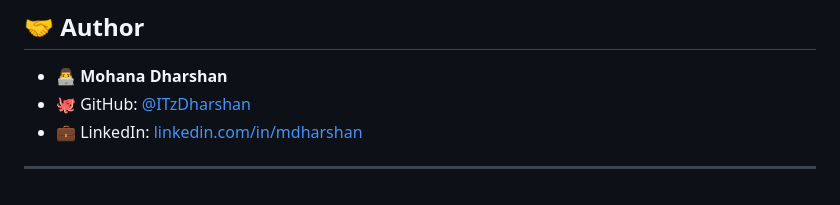
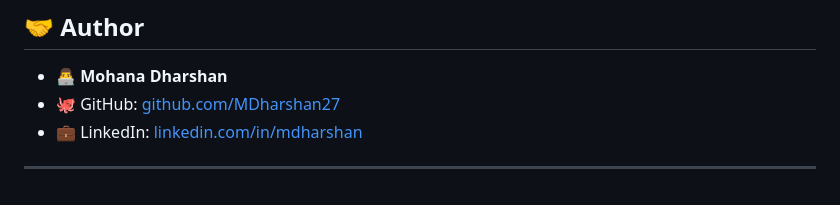
Before and after one commit to ITzDharshan/HomieMart, a Markdown page: README.md, the part around the change. Rendered like a GitHub page.

```diff
--- a/README.md
+++ b/README.md
@@ -85,7 +85,7 @@ homiemart/
 ## 🤝 Author
 
 - 👨‍💻 **Mohana Dharshan**
-- 🐙 GitHub: [@ITzDharshan](https://github.com/ITzDharshan)
+- 🐙 GitHub: [github.com/MDharshan27](https://github.com/MDharshan27)
 - 💼 LinkedIn: [linkedin.com/in/mdharshan](https://www.linkedin.com/in/mdharshan)
 
 ---
```
